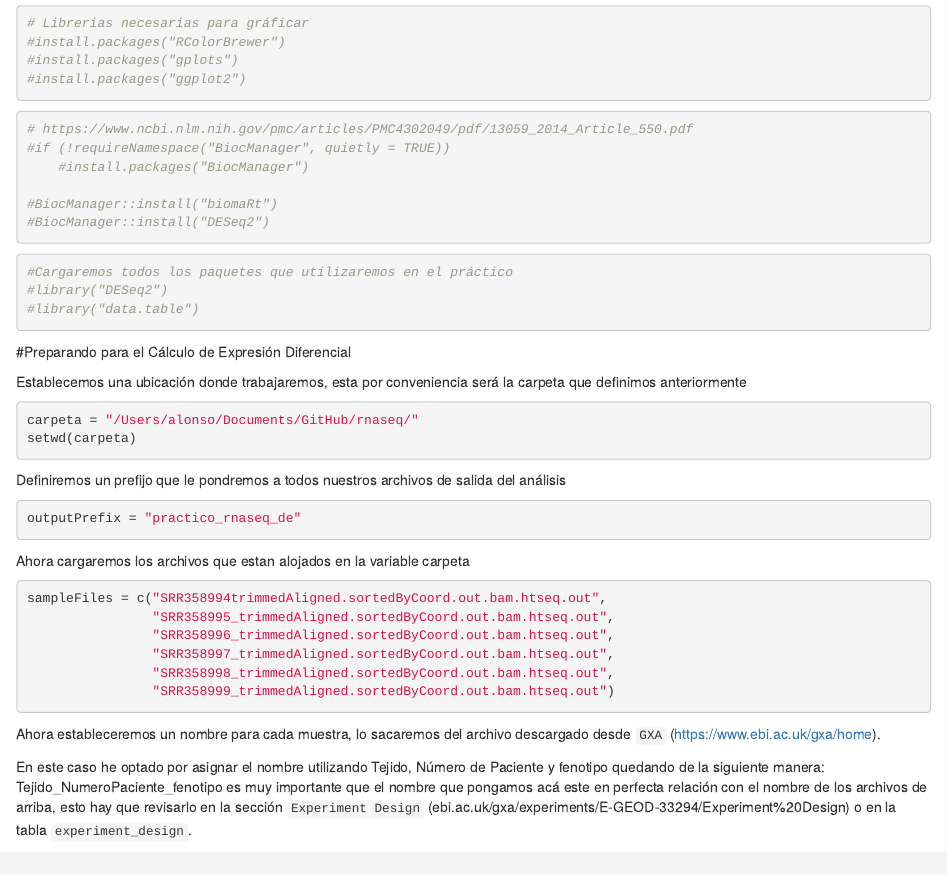
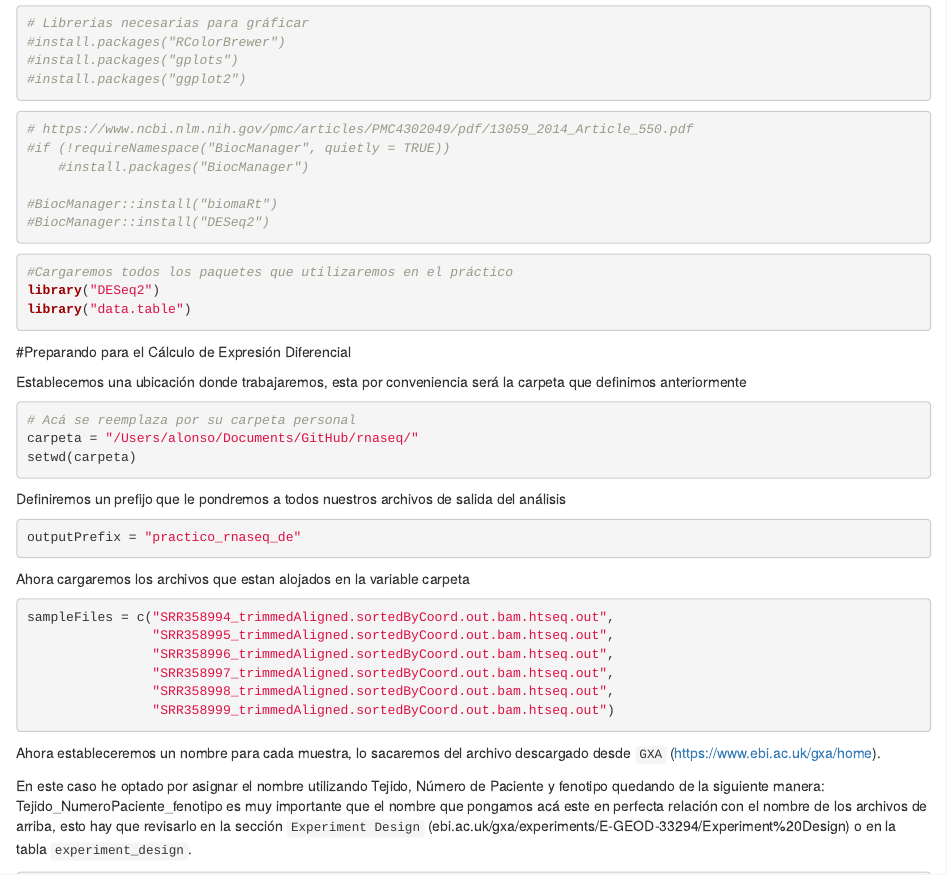
Before and after one commit to iamalonso/rnaseq, an R Markdown document (rnaseq.Rmd): the page in a window 1100 px wide, from 70 px down. Rendered offline with R 4.5, knitr and Pandoc, with nearby package versions.

Commit message:
Update rnaseq.Rmd

````diff
--- a/rnaseq.Rmd
+++ b/rnaseq.Rmd
@@ -25,13 +25,14 @@ output:
 ```
 ```{r}
 #Cargaremos todos los paquetes que utilizaremos en el práctico
-#library("DESeq2")
-#library("data.table")
+library("DESeq2")
+library("data.table")
 ```
 #Preparando para el Cálculo de Expresión Diferencial
 
 Establecemos una ubicación donde trabajaremos, esta por conveniencia será la carpeta que definimos anteriormente
 ```{r}
+# Acá se reemplaza por su carpeta personal
 carpeta = "/Users/alonso/Documents/GitHub/rnaseq/"
 setwd(carpeta)
 ```
@@ -43,7 +44,7 @@ outputPrefix = "practico_rnaseq_de"
 
 Ahora cargaremos los archivos que estan alojados en la variable carpeta
 ```{r}
-sampleFiles = c("SRR358994trimmedAligned.sortedByCoord.out.bam.htseq.out",
+sampleFiles = c("SRR358994_trimmedAligned.sortedByCoord.out.bam.htseq.out",
                 "SRR358995_trimmedAligned.sortedByCoord.out.bam.htseq.out",
                 "SRR358996_trimmedAligned.sortedByCoord.out.bam.htseq.out",
                 "SRR358997_trimmedAligned.sortedByCoord.out.bam.htseq.out",
````
